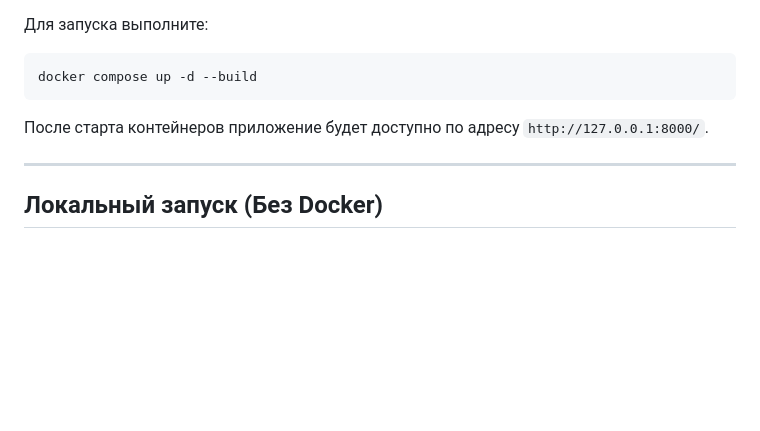
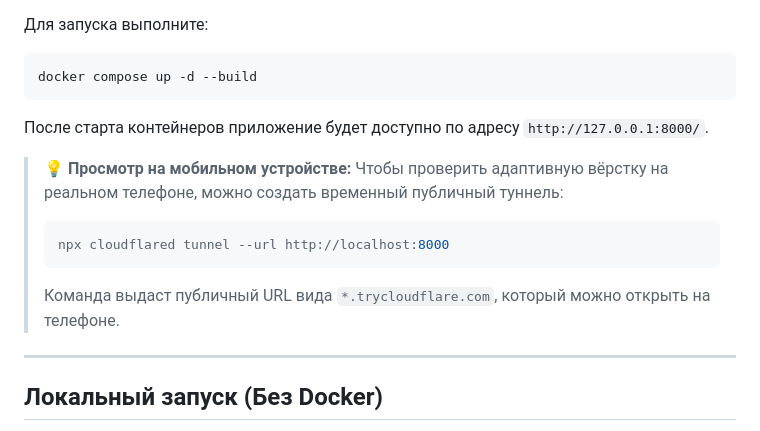
Before and after one commit to jamwujustyle/cosmic-agency, a Markdown page: README.md, the part around the change. Drawn GitHub-style; blank space fills up the shorter version.

Commit message:
mobile channel directive, finalize

````diff
--- a/README.md
+++ b/README.md
@@ -37,6 +37,14 @@ docker compose up -d --build
 
 После старта контейнеров приложение будет доступно по адресу `http://127.0.0.1:8000/`.
 
+> **💡 Просмотр на мобильном устройстве:** Чтобы проверить адаптивную вёрстку на реальном телефоне, можно создать временный публичный туннель:
+>
+> ```bash
+> npx cloudflared tunnel --url http://localhost:8000
+> ```
+>
+> Команда выдаст публичный URL вида `*.trycloudflare.com`, который можно открыть на телефоне.
+
 ---
 
 ## Локальный запуск (Без Docker)
````
